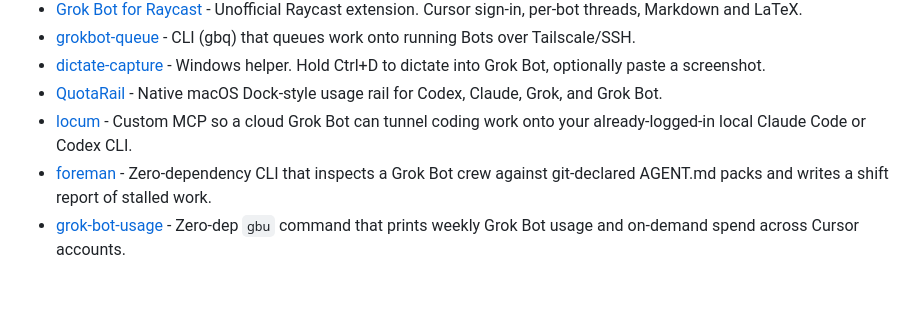
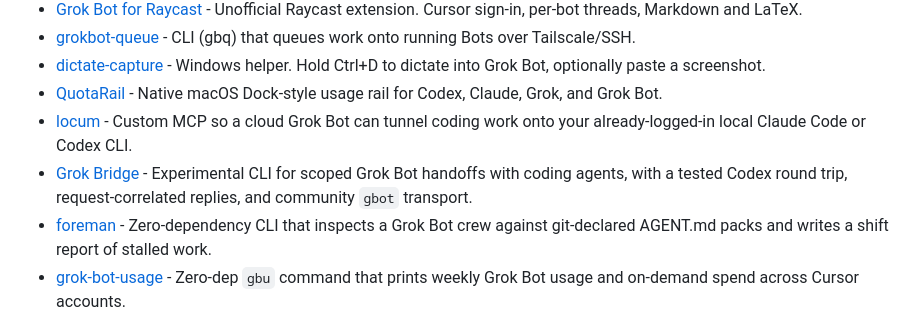
Before and after one commit to majiayu000/awesome-grok-bot, a Markdown page: README.md, the part around the change. Drawn GitHub-style; blank space fills up the shorter version.

Commit message:
Add tool grok-bridge (#7)

```diff
--- a/README.md
+++ b/README.md
@@ -1131,6 +1131,7 @@ No official Linux desktop app. The Bot computer in the cloud is already Linux. T
 - [dictate-capture](https://github.com/budezllc/dictate-capture) - Windows helper. Hold Ctrl+D to dictate into Grok Bot, optionally paste a screenshot.
 - [QuotaRail](https://github.com/Allan-Aa/QuotaRail) - Native macOS Dock-style usage rail for Codex, Claude, Grok, and Grok Bot.
 - [locum](https://github.com/HarjjotSinghh/locum) - Custom MCP so a cloud Grok Bot can tunnel coding work onto your already-logged-in local Claude Code or Codex CLI.
+- [Grok Bridge](https://github.com/niharnm/grok-bridge) - Experimental CLI for scoped Grok Bot handoffs with coding agents, with a tested Codex round trip, request-correlated replies, and community `gbot` transport.
 - [foreman](https://github.com/Archive228/foreman) - Zero-dependency CLI that inspects a Grok Bot crew against git-declared AGENT.md packs and writes a shift report of stalled work.
 - [grok-bot-usage](https://github.com/Kargatharaakash/grok-bot-usage) - Zero-dep `gbu` command that prints weekly Grok Bot usage and on-demand spend across Cursor accounts.
 - [coolify-cursor-plugin](https://github.com/coollabsio/coolify-cursor-plugin) - Coolify plugin that points Cursor or Grok Bot at `https://<instance>/mcp` so a bot can inspect servers, apps, deploys, and logs.
```
Also changed, not shown: README.zh-CN.md (+1 -0 lines).
